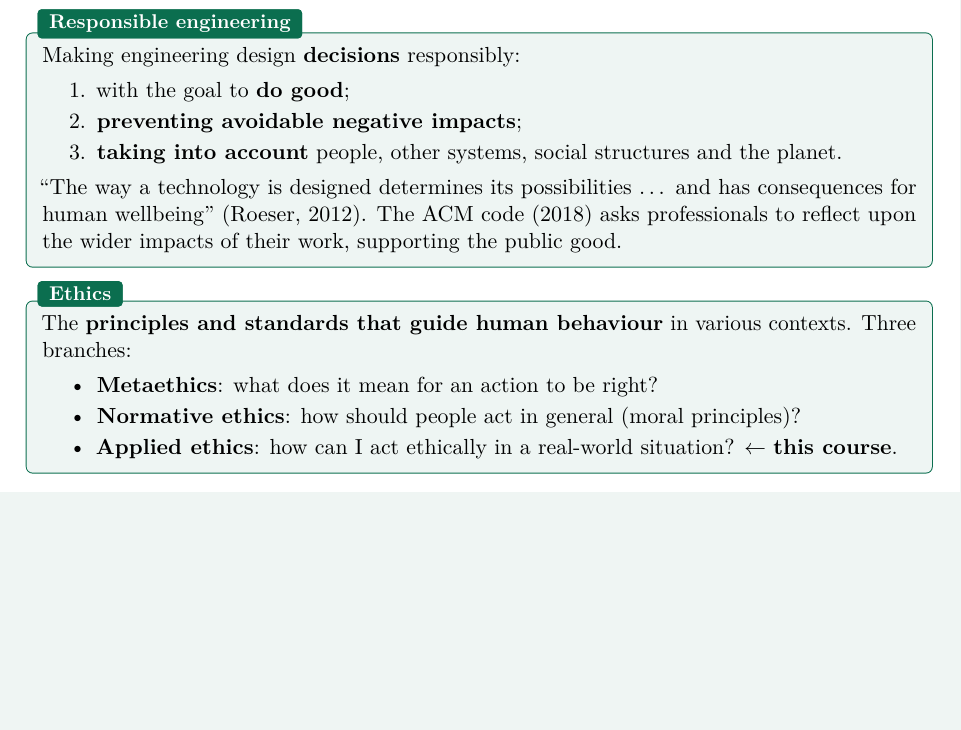
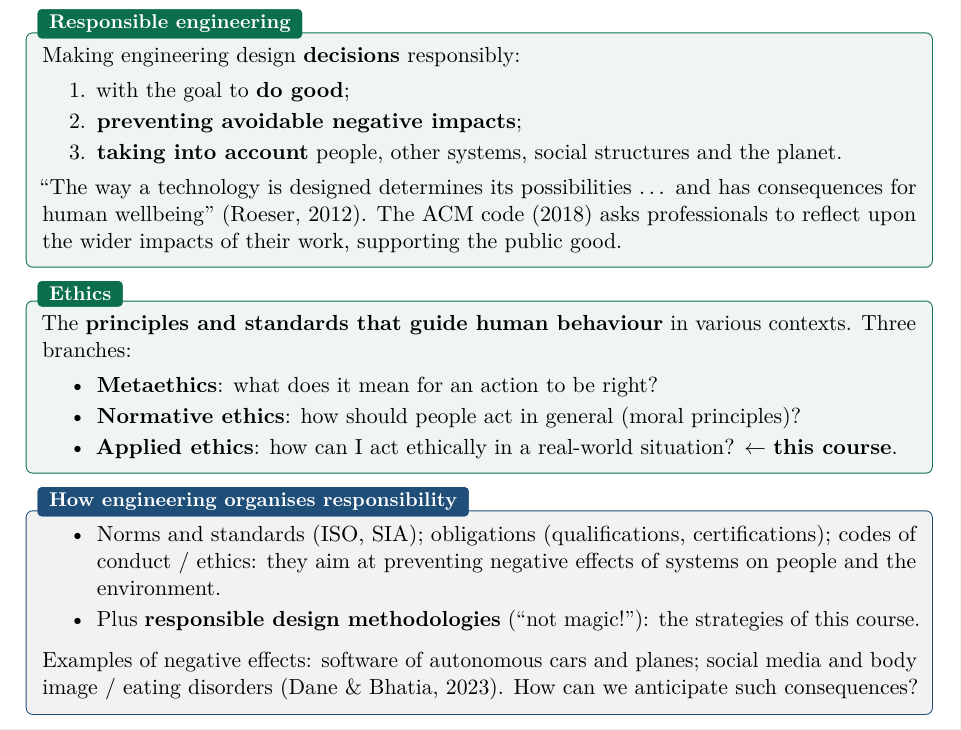
Before and after one commit to AlphaXT38G/notes_ba5, a LaTeX book (respsoft/course.tex): part of page 7 of 7, cut so that both start at the same text, the shorter picture padded with empty space. Compiled offline with pdfLaTeX.

Commit message:
feat(respsoft): add the responsible software properties
Co-Authored-By: Claude Opus 5.5 <noreply@anthropic.com>

```diff
--- a/respsoft/course.tex
+++ b/respsoft/course.tex
@@ -226,4 +226,16 @@ branches:
 \end{itemize}
 \end{defnbox}
 
+\begin{propbox}[title={How engineering organises responsibility}]
+\begin{itemize}
+  \item Norms and standards (ISO, SIA); obligations (qualifications, certifications); codes of
+        conduct / ethics: they aim at preventing negative effects of systems on people and the
+        environment.
+  \item Plus \textbf{responsible design methodologies} (``not magic!''): the strategies of
+        this course.
+\end{itemize}
+Examples of negative effects: software of autonomous cars and planes; social media and body
+image / eating disorders (Dane \& Bhatia, 2023). How can we anticipate such consequences?
+\end{propbox}
+
 \end{document}
```
